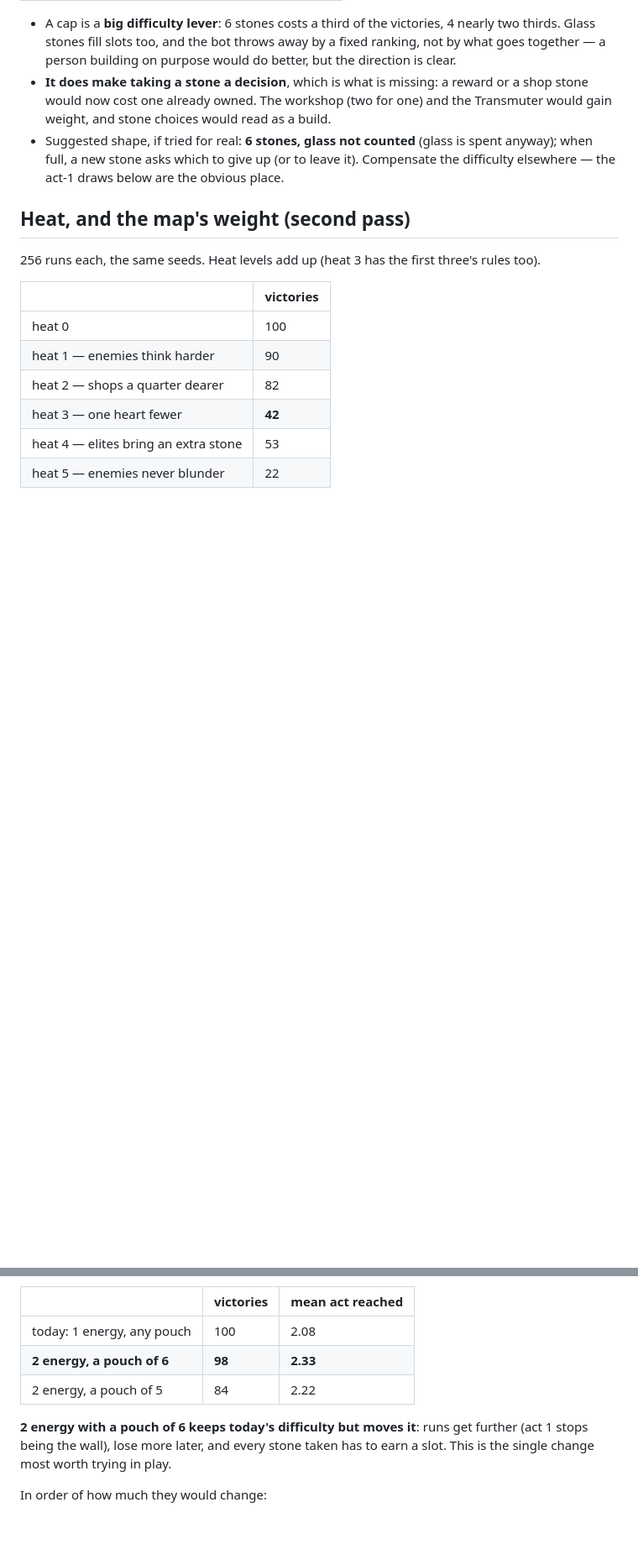
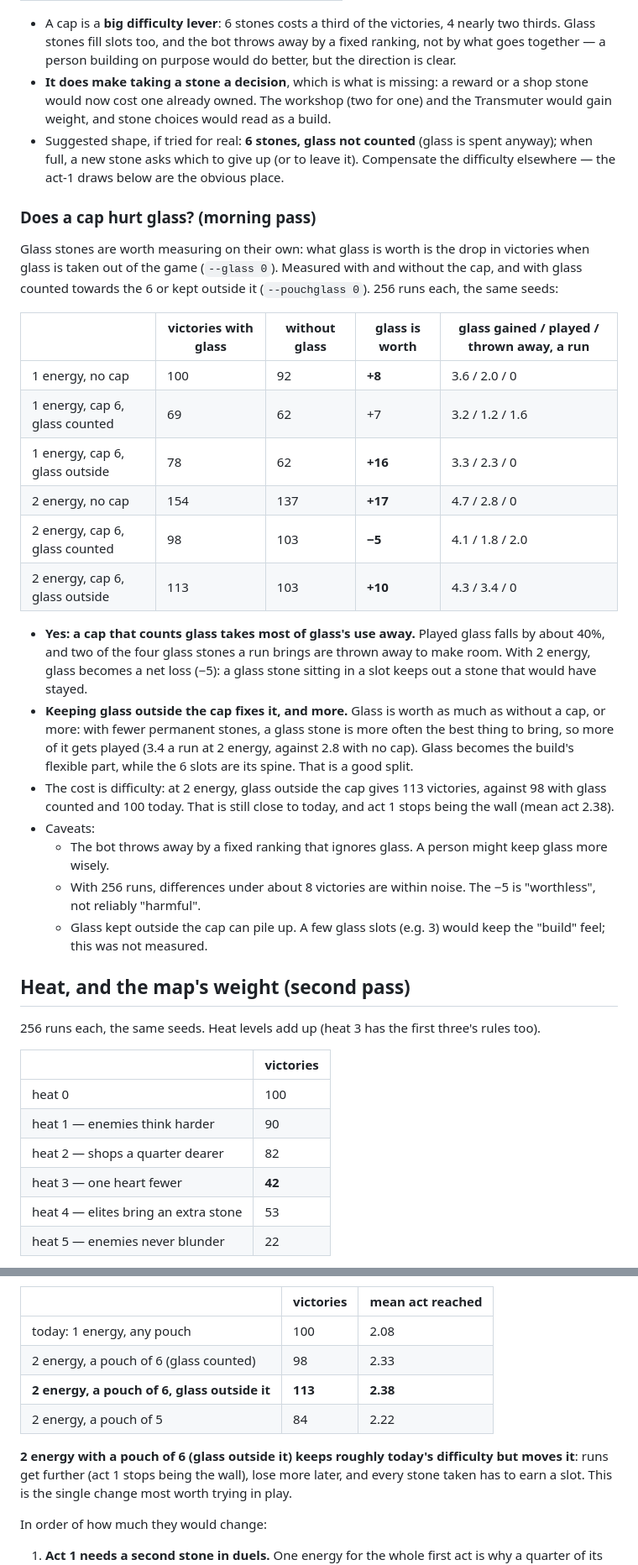
Before and after one commit to JanPokorny/pif-paf-poe, a Markdown page: docs/HARMONY.md, 2 parts joined by grey strips. Shown at 84% size. GitHub-like rendering; blank space fills up the shorter version.

Commit message:
Harmony QA: a pouch cap that counts glass guts glass; keep glass outside it
Co-Authored-By: Claude Opus 5.5 <noreply@anthropic.com>
Claude-Session: https://claude.ai/code/session_017YEmb7NZkU5wwgM6dhyU72

```diff
--- a/docs/HARMONY.md
+++ b/docs/HARMONY.md
@@ -211,6 +211,42 @@ The experiment: a pouch of at most N stones, the bot keeping its strongest when
   when full, a new stone asks which to give up (or to leave it). Compensate the difficulty
   elsewhere — the act-1 draws below are the obvious place.
 
+### Does a cap hurt glass? (morning pass)
+
+Glass stones are worth measuring on their own: what glass is worth is the drop in victories
+when glass is taken out of the game (`--glass 0`). Measured with and without the cap, and
+with glass counted towards the 6 or kept outside it (`--pouchglass 0`). 256 runs each, the
+same seeds:
+
+| | victories with glass | without glass | glass is worth | glass gained / played / thrown away, a run |
+|---|---|---|---|---|
+| 1 energy, no cap | 100 | 92 | **+8** | 3.6 / 2.0 / 0 |
+| 1 energy, cap 6, glass counted | 69 | 62 | +7 | 3.2 / 1.2 / 1.6 |
+| 1 energy, cap 6, glass outside | 78 | 62 | **+16** | 3.3 / 2.3 / 0 |
+| 2 energy, no cap | 154 | 137 | **+17** | 4.7 / 2.8 / 0 |
+| 2 energy, cap 6, glass counted | 98 | 103 | **−5** | 4.1 / 1.8 / 2.0 |
+| 2 energy, cap 6, glass outside | 113 | 103 | **+10** | 4.3 / 3.4 / 0 |
+
+- **Yes: a cap that counts glass takes most of glass's use away.** Played glass falls by about
+  40%, and two of the four glass stones a run brings are thrown away to make room. With
+  2 energy, glass becomes a net loss (−5): a glass stone sitting in a slot keeps out a stone
+  that would have stayed.
+- **Keeping glass outside the cap fixes it, and more.** Glass is worth as much as without a
+  cap, or more: with fewer permanent stones, a glass stone is more often the best thing to
+  bring, so more of it gets played (3.4 a run at 2 energy, against 2.8 with no cap).
+  Glass becomes the build's flexible part, while the 6 slots are its spine. That is a good
+  split.
+- The cost is difficulty: at 2 energy, glass outside the cap gives 113 victories, against 98
+  with glass counted and 100 today. That is still close to today, and act 1 stops being the
+  wall (mean act 2.38).
+- Caveats:
+  - The bot throws away by a fixed ranking that ignores glass. A person might keep glass more
+    wisely.
+  - With 256 runs, differences under about 8 victories are within noise. The −5 is "worthless",
+    not reliably "harmful".
+  - Glass kept outside the cap can pile up. A few glass slots (e.g. 3) would keep the
+    "build" feel; this was not measured.
+
 ## Heat, and the map's weight (second pass)
 
 256 runs each, the same seeds. Heat levels add up (heat 3 has the first three's rules too).
@@ -299,10 +335,11 @@ And the two levers together (third pass):
 | | victories | mean act reached |
 |---|---|---|
 | today: 1 energy, any pouch | 100 | 2.08 |
-| **2 energy, a pouch of 6** | **98** | **2.33** |
+| 2 energy, a pouch of 6 (glass counted) | 98 | 2.33 |
+| **2 energy, a pouch of 6, glass outside it** | **113** | **2.38** |
 | 2 energy, a pouch of 5 | 84 | 2.22 |
 
-**2 energy with a pouch of 6 keeps today's difficulty but moves it**: runs get further (act 1
+**2 energy with a pouch of 6 (glass outside it) keeps roughly today's difficulty but moves it**: runs get further (act 1
 stops being the wall), lose more later, and every stone taken has to earn a slot. This is the
 single change most worth trying in play.
 
```
